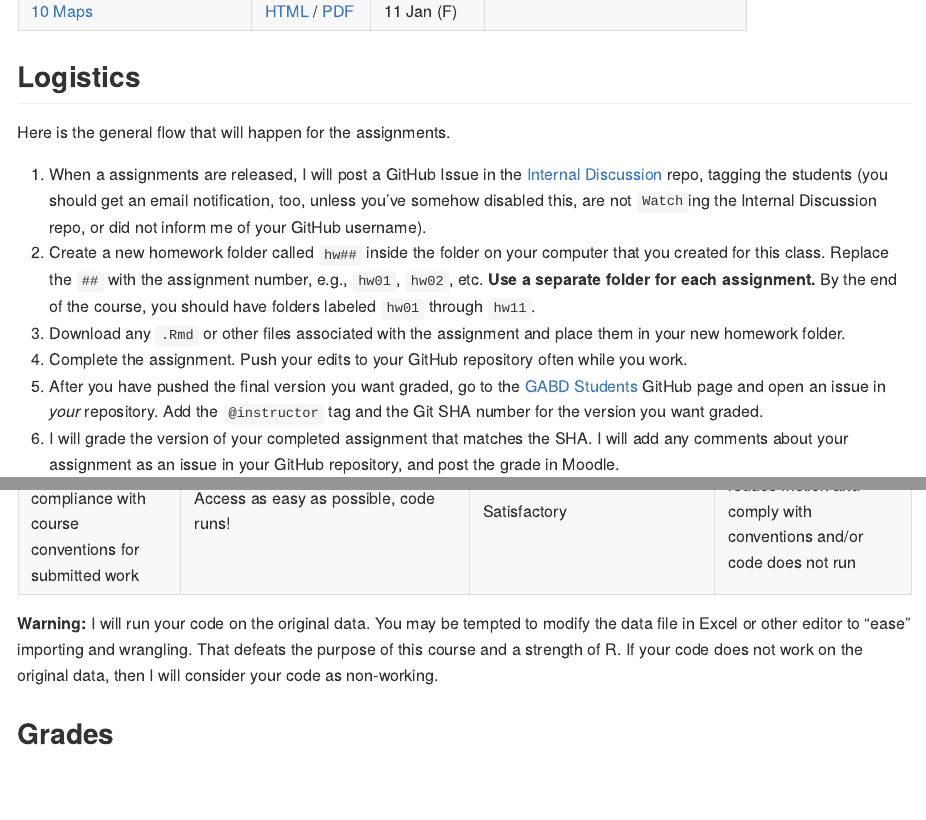
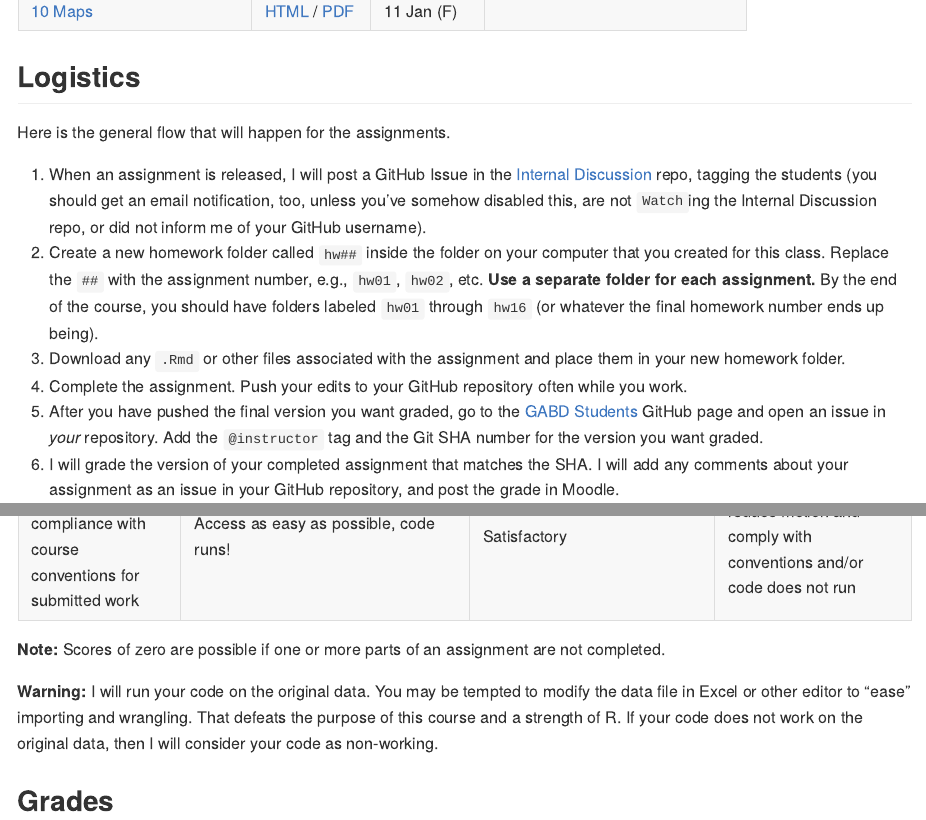
Before and after one commit to SEMO-GABD/SEMO-GABD.github.io, an R Markdown document (assignments/README.Rmd): the page in a window 1100 px wide, from 1630 px down, and a second part further down, joined at a grey line. The pictures show the output file assignments/README.md that the author committed with the source, drawn offline in the style of GitHub.

Commit message:
Updated for 2020. Typo fixes.

```diff
--- a/assignments/README.Rmd
+++ b/assignments/README.Rmd
@@ -39,8 +39,8 @@ Assignments are available in HTML and PDF formats. They have the same content so
 
 Here is the general flow that will happen for the assignments.
 
-1.  When a assignments are released, I will post a GitHub Issue in the [Internal Discussion](https://github.com/semo-gabd/internal_discussion) repo, tagging the students (you should get an email notification, too, unless you've somehow disabled this, are not `Watch`ing the Internal Discussion repo, or did not inform me of your GitHub username).
-2.  Create a new homework folder called `hw##` inside the folder on your computer that you created for this class. Replace the `##` with the assignment number, e.g., `hw01`, `hw02`, etc. **Use a separate folder for each assignment.** By the end of the course, you should have folders labeled `hw01` through `hw11`.
+1.  When an assignment is released, I will post a GitHub Issue in the [Internal Discussion](https://github.com/semo-gabd/internal_discussion) repo, tagging the students (you should get an email notification, too, unless you've somehow disabled this, are not `Watch`ing the Internal Discussion repo, or did not inform me of your GitHub username).
+2.  Create a new homework folder called `hw##` inside the folder on your computer that you created for this class. Replace the `##` with the assignment number, e.g., `hw01`, `hw02`, etc. **Use a separate folder for each assignment.** By the end of the course, you should have folders labeled `hw01` through `hw16` (or whatever the final homework number ends up being).
 3.  Download any `.Rmd` or other files associated with the assignment and place them in your new homework folder.
 4.  Complete the assignment. Push your edits to your GitHub repository often while you work.
 5. After you have pushed the final version you want graded, go to the [GABD Students](https://github.com/gabd-students) GitHub page and open an issue in *your* repository. Add the `@instructor` tag and the Git SHA number for the version you want graded.
@@ -61,6 +61,8 @@ Topic| Excellent: 3 | Satisfactory: 2 | Needs work: 1 |
 |Presentation: tables | Table(s) carefully constructed to make it easy to perform important comparisons. Careful styling highlights important features. | Table(s) generally appropriate but possibly some minor formatting deficiencies.| Table(s) with too many, or inconsistent, decimal places. Table(s) not appropriate for questions and findings. Major display problems.|
 |Achievement, mastery, cleverness, creativity|Student has gone beyond what was expected and required, e.g., extraordinary effort, additional tools not addressed by this course, unusually sophisticated application of tools from course.|Tools and techniques from the course are applied very competently and, perhaps,somewhat creatively. Chosen task was acceptable, but fairly conservative in ambition.|Student does not display the expected level of mastery of the tools and techniques in this course. Chosen task was too limited in scope.|
 |Ease of access for instructor, compliance with course conventions for submitted work|Access as easy as possible, code runs! | Satisfactory | Not an earnest effort to reduce friction and comply with conventions  and/or code does not run|
+
+**Note:** Scores of zero are possible if one or more parts of an assignment are not completed.
 
 **Warning:** I will run your code on the original data. You may be tempted to modify the data file in Excel or other editor to "ease" importing and wrangling. That defeats the purpose of this course and a strength of R. If your code does not work on the original data, then I will consider your code as non-working.
 
```
Also changed, not shown: assignments/README.md, assignments/README.Rmd (2 more changed lines).
